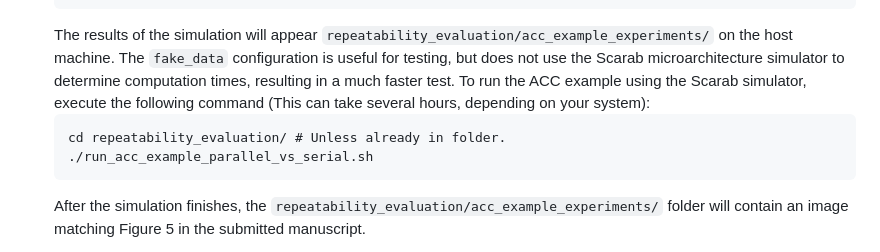
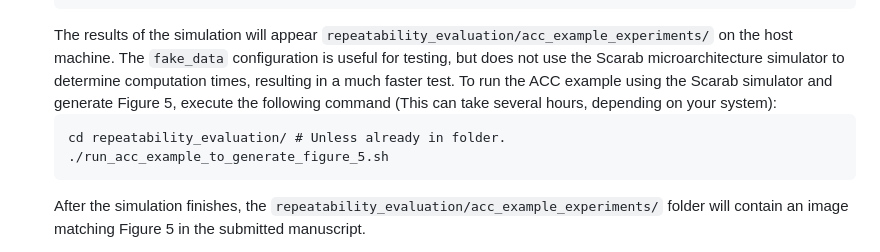
Before and after one commit to pwintz/sharc, a Markdown page: README.md, the part around one of its changes. GitHub-like rendering.

Commit message:
Update the script listed in the README to generate figure 5 in the paper.

```diff
--- a/README.md
+++ b/README.md
@@ -93,9 +93,9 @@ To install the SHARC simulator and repeat the experiments in the submitted manus
    </pre>
    The results of the simulation will appear `repeatability_evaluation/acc_example_experiments/` on the host machine.
    The `fake_data` configuration is useful for testing, but does not use the Scarab microarchitecture simulator to determine computation times, resulting in a much faster test.
-   To run the ACC example using the Scarab simulator, execute the following command (This can take several hours, depending on your system): <pre>
+   To run the ACC example using the Scarab simulator and generate Figure 5, execute the following command (This can take several hours, depending on your system): <pre>
    cd repeatability_evaluation/  # Unless already in folder.
-   ./run_acc_example_parallel_vs_serial.sh
+   ./run_acc_example_to_generate_figure_5.sh
    </pre>
    After the simulation finishes, the `repeatability_evaluation/acc_example_experiments/` folder will contain an image matching Figure 5 in the submitted manuscript.
 
```
Also changed, not shown: other parts of README.md (+2 -2 lines).
